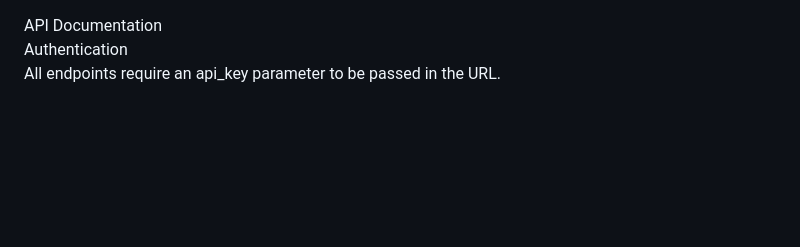
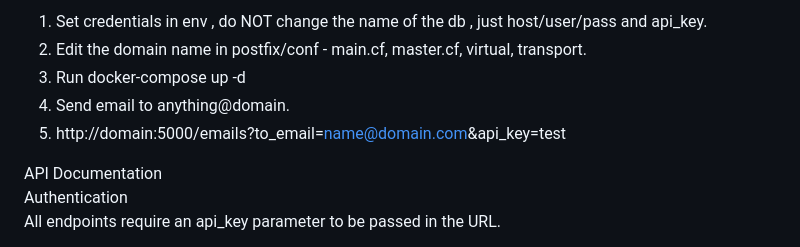
Before and after one commit to milenmit/testmailapp_docker, a Markdown page: README.md, the part around the change. Rendered like a GitHub page; blank space fills up the shorter version.

```diff
--- a/README.md
+++ b/README.md
@@ -1,3 +1,9 @@
+1. Set credentials in env , do NOT  change the name of the db , just host/user/pass and api_key.
+2. Edit the domain name in postfix/conf - main.cf, master.cf, virtual, transport.
+3. Run docker-compose up -d
+4. Send email to anything@domain.
+5. http://domain:5000/emails?to_email=name@domain.com&api_key=test
+
 <p class="has-line-data" data-line-start="0" data-line-end="3">API Documentation<br>
 Authentication<br>
 All endpoints require an api_key parameter to be passed in the URL.</p>
```
